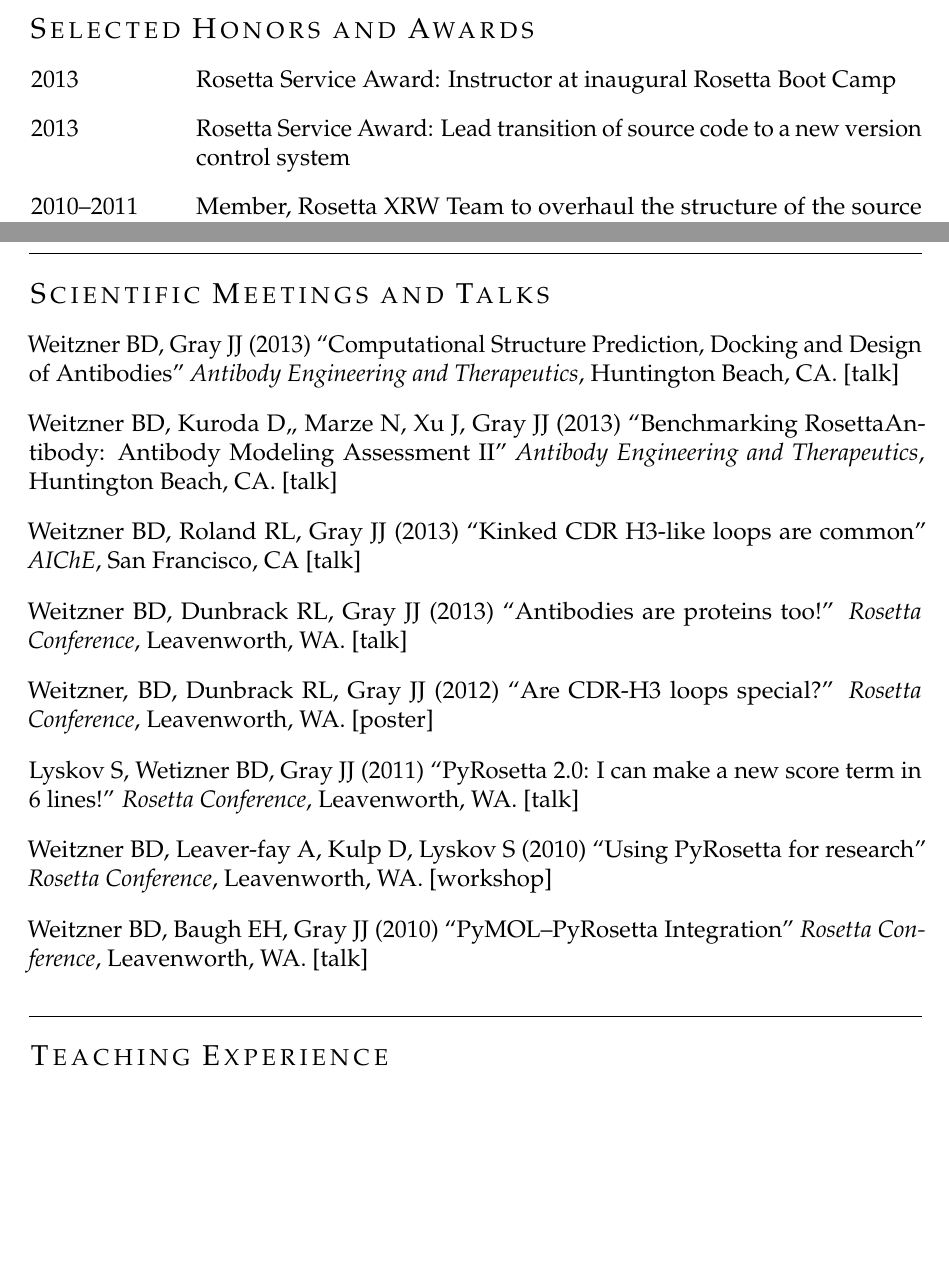
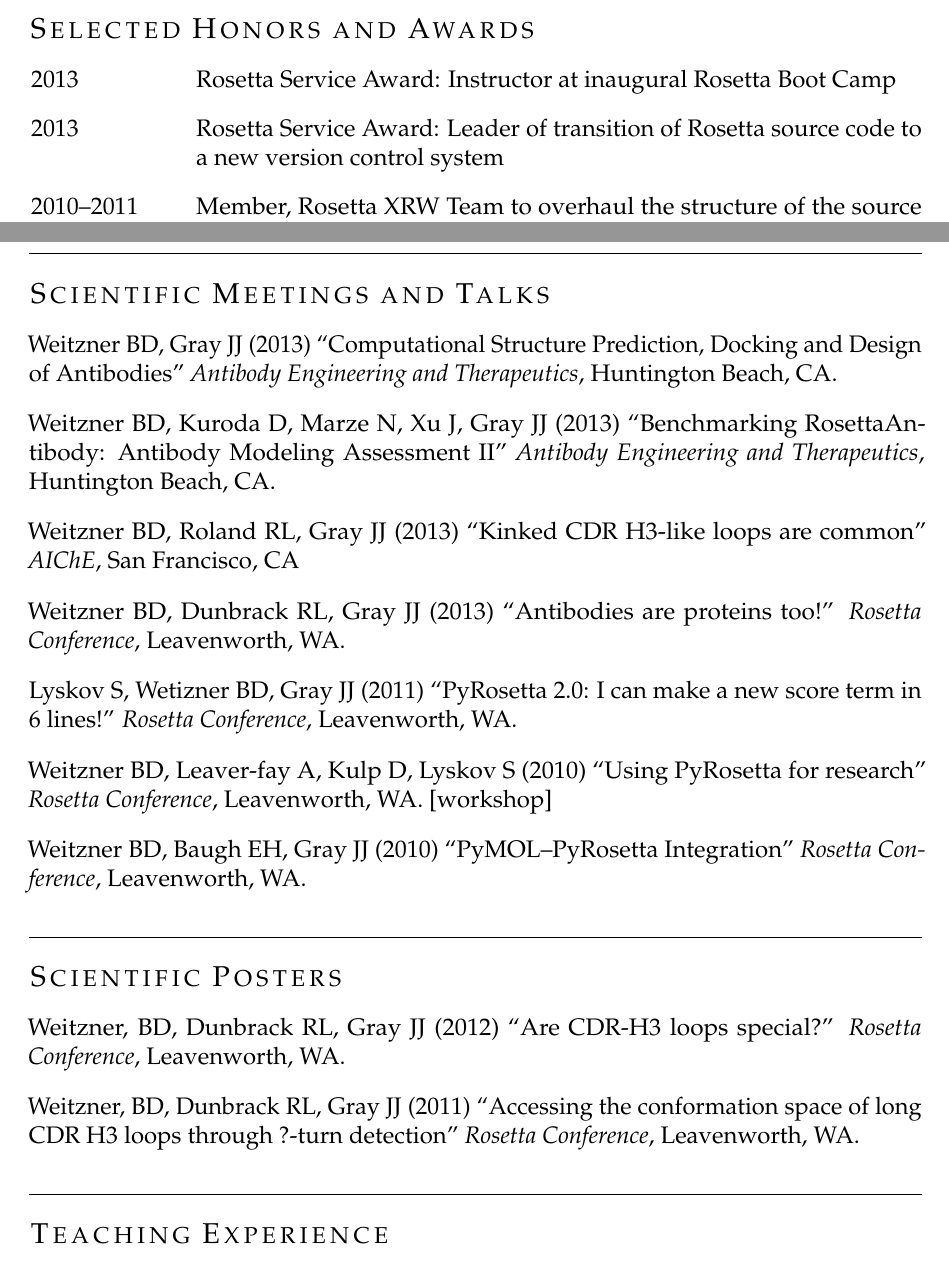
Before and after one commit to weitzner/CV, a LaTeX CV (cv.tex): two parts of pages 2 and 3 of 3 before the commit and two parts of pages 2 and 3 of 4 after it, joined at a grey line, cut so that both start at the same text, the shorter picture padded with empty space. Compiled offline with pdfLaTeX.

Commit message:
Splitting up talks and posters.

```diff
--- a/cv.tex
+++ b/cv.tex
@@ -76,7 +76,7 @@
 \section{\lsstyle Selected Honors and Awards}
 \begin{CV}
 \item[2013] Rosetta Service Award: Instructor at inaugural Rosetta Boot Camp
-\item[2013] Rosetta Service Award: Lead transition of source code to a new version control system
+\item[2013] Rosetta Service Award: Leader of transition of Rosetta source code to a new version control system
 \item[2010--2011] Member, Rosetta XRW Team to overhaul the structure of the source code
 \item[2009] American Institute of Chemists Student Award
 \item[2008] 1$^\text{st}$ place in national AIChE Car Competition and first team to ever perform perfectly
@@ -87,27 +87,23 @@
 
 \pagebreak
 \section{\lsstyle Scientific Meetings and Talks}
-\noindent Weitzner BD, Gray JJ (2013) ``Computational Structure Prediction, Docking and Design of Antibodies'' \textit{Antibody Engineering and Therapeutics}, Huntington Beach, CA. [talk]
+\noindent Weitzner BD, Gray JJ (2013) ``Computational Structure Prediction, Docking and Design of Antibodies'' \textit{Antibody Engineering and Therapeutics}, Huntington Beach, CA.
 
 \vspace{0.75\baselineskip}
 
-\noindent Weitzner BD, Kuroda D,, Marze N, Xu J, Gray JJ (2013) ``Benchmarking RosettaAntibody: Antibody Modeling Assessment II'' \textit{Antibody Engineering and Therapeutics}, Huntington Beach, CA. [talk]
+\noindent Weitzner BD, Kuroda D, Marze N, Xu J, Gray JJ (2013) ``Benchmarking RosettaAntibody: Antibody Modeling Assessment II'' \textit{Antibody Engineering and Therapeutics}, Huntington Beach, CA.
 
 \vspace{0.75\baselineskip}
 
-\noindent Weitzner BD, Roland RL, Gray JJ (2013) ``Kinked CDR H3-like loops are common'' \textit{AIChE}, San Francisco, CA [talk]
+\noindent Weitzner BD, Roland RL, Gray JJ (2013) ``Kinked CDR H3-like loops are common'' \textit{AIChE}, San Francisco, CA
 
 \vspace{0.75\baselineskip}
 
-\noindent Weitzner BD, Dunbrack RL, Gray JJ (2013) ``Antibodies are proteins too!'' \textit{Rosetta Conference}, Leavenworth, WA. [talk]
+\noindent Weitzner BD, Dunbrack RL, Gray JJ (2013) ``Antibodies are proteins too!'' \textit{Rosetta Conference}, Leavenworth, WA.
 
 \vspace{0.75\baselineskip}
 
-\noindent Weitzner, BD, Dunbrack RL, Gray JJ (2012) ``Are CDR-H3 loops special?'' \textit{Rosetta Conference}, Leavenworth, WA. [poster]
-
-\vspace{0.75\baselineskip}
-
-\noindent Lyskov S, Wetizner BD, Gray JJ (2011) ``PyRosetta 2.0: I can make a new score term in 6 lines!'' \textit{Rosetta Conference}, Leavenworth, WA. [talk]
+\noindent Lyskov S, Wetizner BD, Gray JJ (2011) ``PyRosetta 2.0: I can make a new score term in 6 lines!'' \textit{Rosetta Conference}, Leavenworth, WA.
 
 \vspace{0.75\baselineskip}
 
@@ -115,7 +111,14 @@
 
 \vspace{0.75\baselineskip}
 
-\noindent Weitzner BD, Baugh EH, Gray JJ (2010) ``PyMOL--PyRosetta Integration'' \textit{Rosetta Conference}, Leavenworth, WA. [talk]
+\noindent Weitzner BD, Baugh EH, Gray JJ (2010) ``PyMOL--PyRosetta Integration'' \textit{Rosetta Conference}, Leavenworth, WA.
+
+\section{\lsstyle Scientific Posters}
+\noindent Weitzner, BD, Dunbrack RL, Gray JJ (2012) ``Are CDR-H3 loops special?'' \textit{Rosetta Conference}, Leavenworth, WA.
+
+\vspace{0.75\baselineskip}
+
+\noindent Weitzner, BD, Dunbrack RL, Gray JJ (2011) ``Accessing the conformation space of long CDR H3 loops through ?-turn detection'' \textit{Rosetta Conference}, Leavenworth, WA.
 
 \section{\lsstyle Teaching Experience}
 \begin{CV}
```
Also changed, not shown: cv.tex (5 more changed lines).
